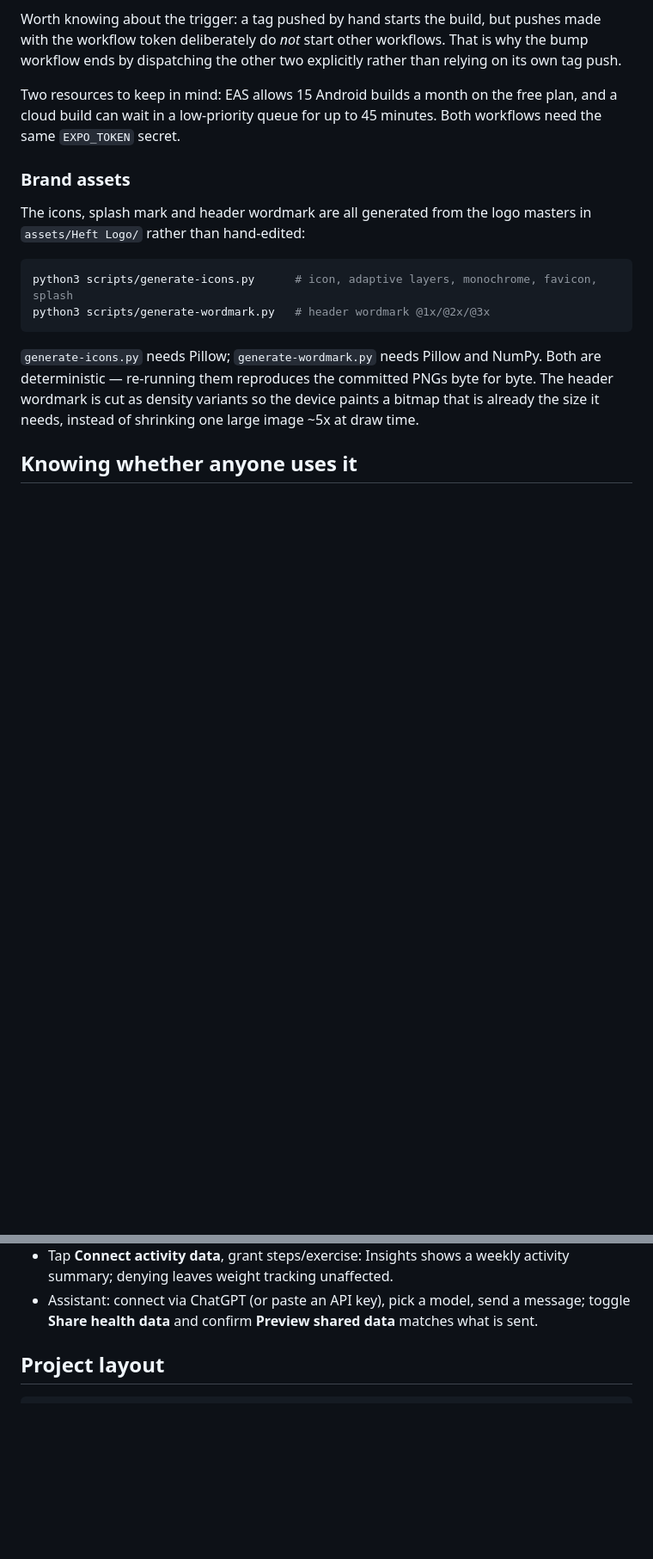
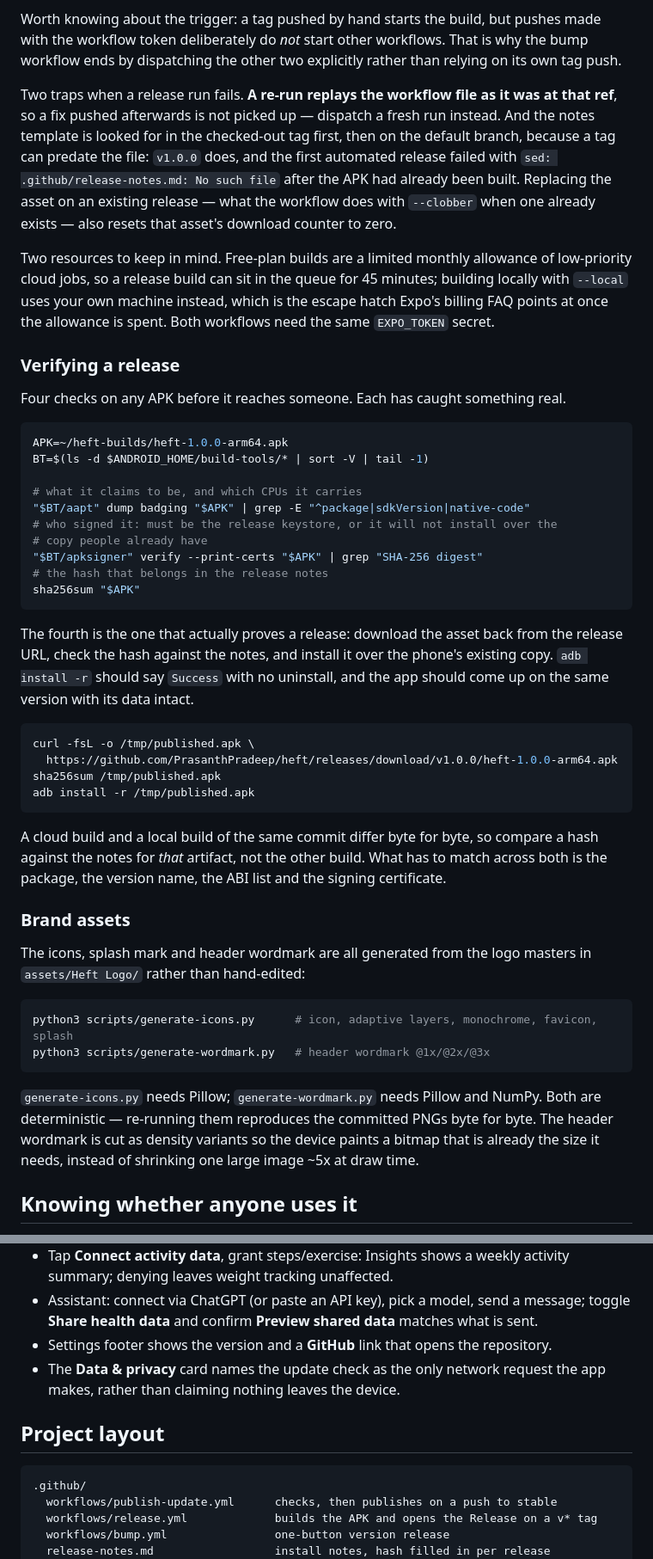
Before and after one commit to PrasanthPradeep/heft, a Markdown page: README.md, 2 parts joined by grey strips. Shown at 86% size. Rendered like a GitHub page; blank space fills up the shorter version.

````diff
--- a/README.md
+++ b/README.md
@@ -305,9 +342,54 @@ pushes made with the workflow token deliberately do *not* start other workflows.
 That is why the bump workflow ends by dispatching the other two explicitly rather
 than relying on its own tag push.
 
-Two resources to keep in mind: EAS allows 15 Android builds a month on the free
-plan, and a cloud build can wait in a low-priority queue for up to 45 minutes.
-Both workflows need the same `EXPO_TOKEN` secret.
+Two traps when a release run fails. **A re-run replays the workflow file as it was
+at that ref**, so a fix pushed afterwards is not picked up — dispatch a fresh run
+instead. And the notes template is looked for in the checked-out tag first, then on
+the default branch, because a tag can predate the file: `v1.0.0` does, and the
+first automated release failed with `sed: .github/release-notes.md: No such file`
+after the APK had already been built. Replacing the asset on an existing release —
+what the workflow does with `--clobber` when one already exists — also resets that
+asset's download counter to zero.
+
+Two resources to keep in mind. Free-plan builds are a limited monthly allowance of
+low-priority cloud jobs, so a release build can sit in the queue for 45 minutes;
+building locally with `--local` uses your own machine instead, which is the escape
+hatch Expo's billing FAQ points at once the allowance is spent. Both workflows need
+the same `EXPO_TOKEN` secret.
+
+### Verifying a release
+
+Four checks on any APK before it reaches someone. Each has caught something real.
+
+```bash
+APK=~/heft-builds/heft-1.0.0-arm64.apk
+BT=$(ls -d $ANDROID_HOME/build-tools/* | sort -V | tail -1)
+
+# what it claims to be, and which CPUs it carries
+"$BT/aapt" dump badging "$APK" | grep -E "^package|sdkVersion|native-code"
+# who signed it: must be the release keystore, or it will not install over the
+# copy people already have
+"$BT/apksigner" verify --print-certs "$APK" | grep "SHA-256 digest"
+# the hash that belongs in the release notes
+sha256sum "$APK"
+```
+
+The fourth is the one that actually proves a release: download the asset back from
+the release URL, check the hash against the notes, and install it over the phone's
+existing copy. `adb install -r` should say `Success` with no uninstall, and the app
+should come up on the same version with its data intact.
+
+```bash
+curl -fsL -o /tmp/published.apk \
+  https://github.com/PrasanthPradeep/heft/releases/download/v1.0.0/heft-1.0.0-arm64.apk
+sha256sum /tmp/published.apk
+adb install -r /tmp/published.apk
+```
+
+A cloud build and a local build of the same commit differ byte for byte, so compare
+a hash against the notes for *that* artifact, not the other build. What has to match
+across both is the package, the version name, the ABI list and the signing
+certificate.
 
 ### Brand assets
 
@@ -417,10 +504,19 @@ development build:
 - Assistant: connect via ChatGPT (or paste an API key), pick a model, send a
   message; toggle **Share health data** and confirm **Preview shared data**
   matches what is sent.
+- Settings footer shows the version and a **GitHub** link that opens the
+  repository.
+- The **Data & privacy** card names the update check as the only network request
+  the app makes, rather than claiming nothing leaves the device.
 
 ## Project layout
 
 ```
+.github/
+  workflows/publish-update.yml      checks, then publishes on a push to stable
+  workflows/release.yml             builds the APK and opens the Release on a v* tag
+  workflows/bump.yml                one-button version release
+  release-notes.md                  install notes, hash filled in per release
 src/
   app/                              expo-router screens
     _layout.tsx                     providers, onboarding redirect, launch sync
````
Also changed, not shown: other parts of README.md (+52 -10 lines).
